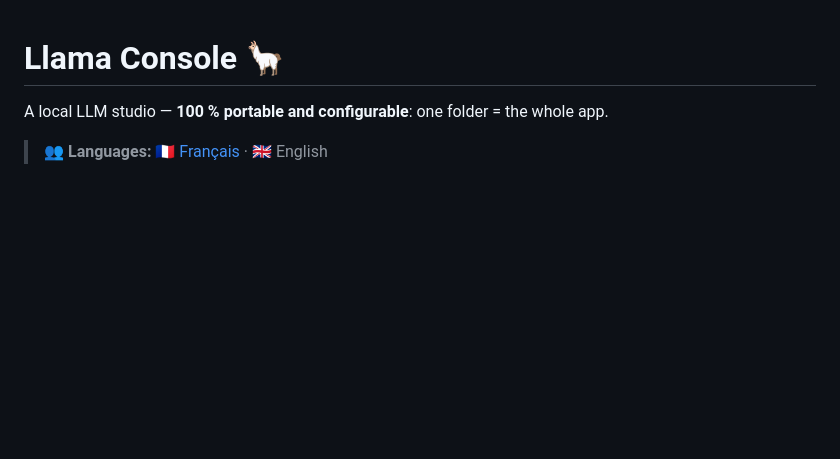
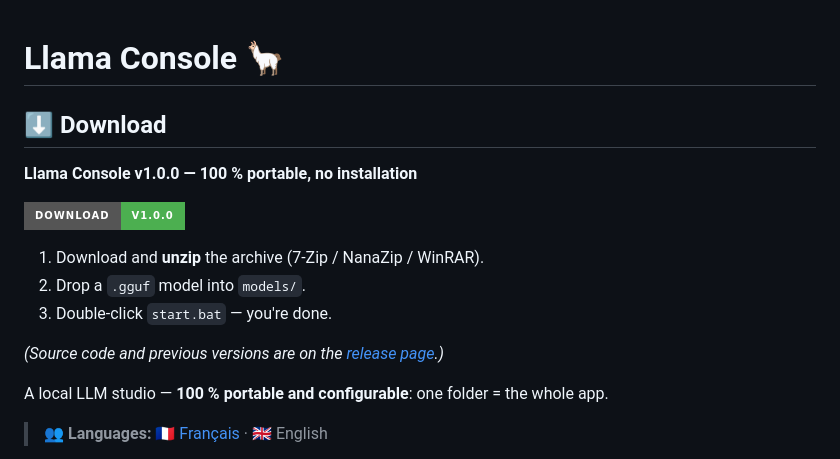
Before and after one commit to autostoppeur48/llama-console-portable, a Markdown page: README.md, the part around the change. Drawn GitHub-style; badges without logos; blank space fills up the shorter version.

Commit message:
Add download section to README.md
Added download instructions for Llama Console v1.0.0.

```diff
--- a/README.md
+++ b/README.md
@@ -1,4 +1,15 @@
 # Llama Console 🦙
+## ⬇️ Download
+
+**Llama Console v1.0.0 — 100 % portable, no installation**
+
+[![Download v1.0.0](https://img.shields.io/badge/Download-v1.0.0-4CAF50?style=for-the-badge&logo=github)](https://github.com/autostoppeur48/llama-console-portable/releases/download/v1.0.0/llama-console-portable-1.0.0.7z)
+
+1. Download and **unzip** the archive (7-Zip / NanaZip / WinRAR).
+2. Drop a `.gguf` model into `models/`.
+3. Double-click `start.bat` — you're done.
+
+*(Source code and previous versions are on the [release page](https://github.com/autostoppeur48/llama-console-portable/releases).)*
 
 A local LLM studio — **100 % portable and configurable**: one folder = the whole app.
 
```
